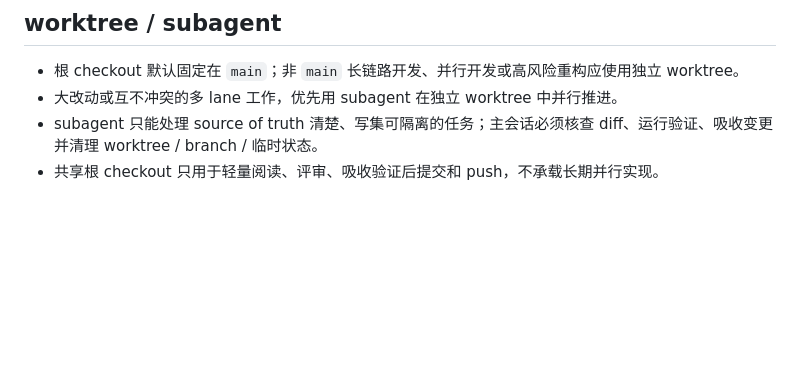
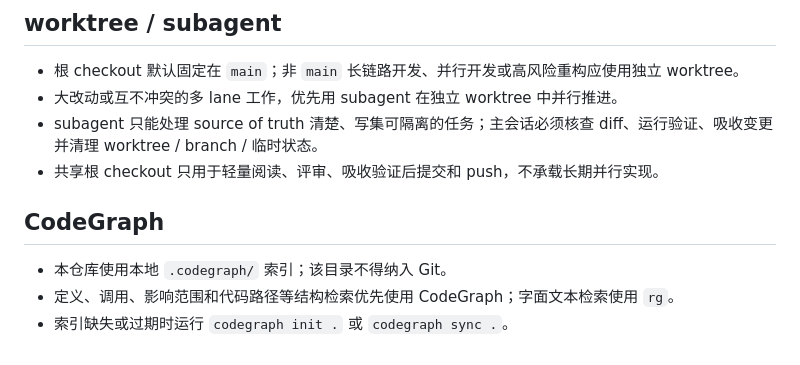
Before and after one commit to RenDeHuang/OPL-Webui, a Markdown page: AGENTS.md, the part around the change. Rendered like a GitHub page; blank space fills up the shorter version.

Commit message:
chore: document CodeGraph workflow

```diff
--- a/AGENTS.md
+++ b/AGENTS.md
@@ -105,3 +105,11 @@
 - 大改动或互不冲突的多 lane 工作，优先用 subagent 在独立 worktree 中并行推进。
 - subagent 只能处理 source of truth 清楚、写集可隔离的任务；主会话必须核查 diff、运行验证、吸收变更并清理 worktree / branch / 临时状态。
 - 共享根 checkout 只用于轻量阅读、评审、吸收验证后提交和 push，不承载长期并行实现。
+
+<!-- CODEGRAPH_START -->
+## CodeGraph
+
+- 本仓库使用本地 `.codegraph/` 索引；该目录不得纳入 Git。
+- 定义、调用、影响范围和代码路径等结构检索优先使用 CodeGraph；字面文本检索使用 `rg`。
+- 索引缺失或过期时运行 `codegraph init .` 或 `codegraph sync .`。
+<!-- CODEGRAPH_END -->
```
